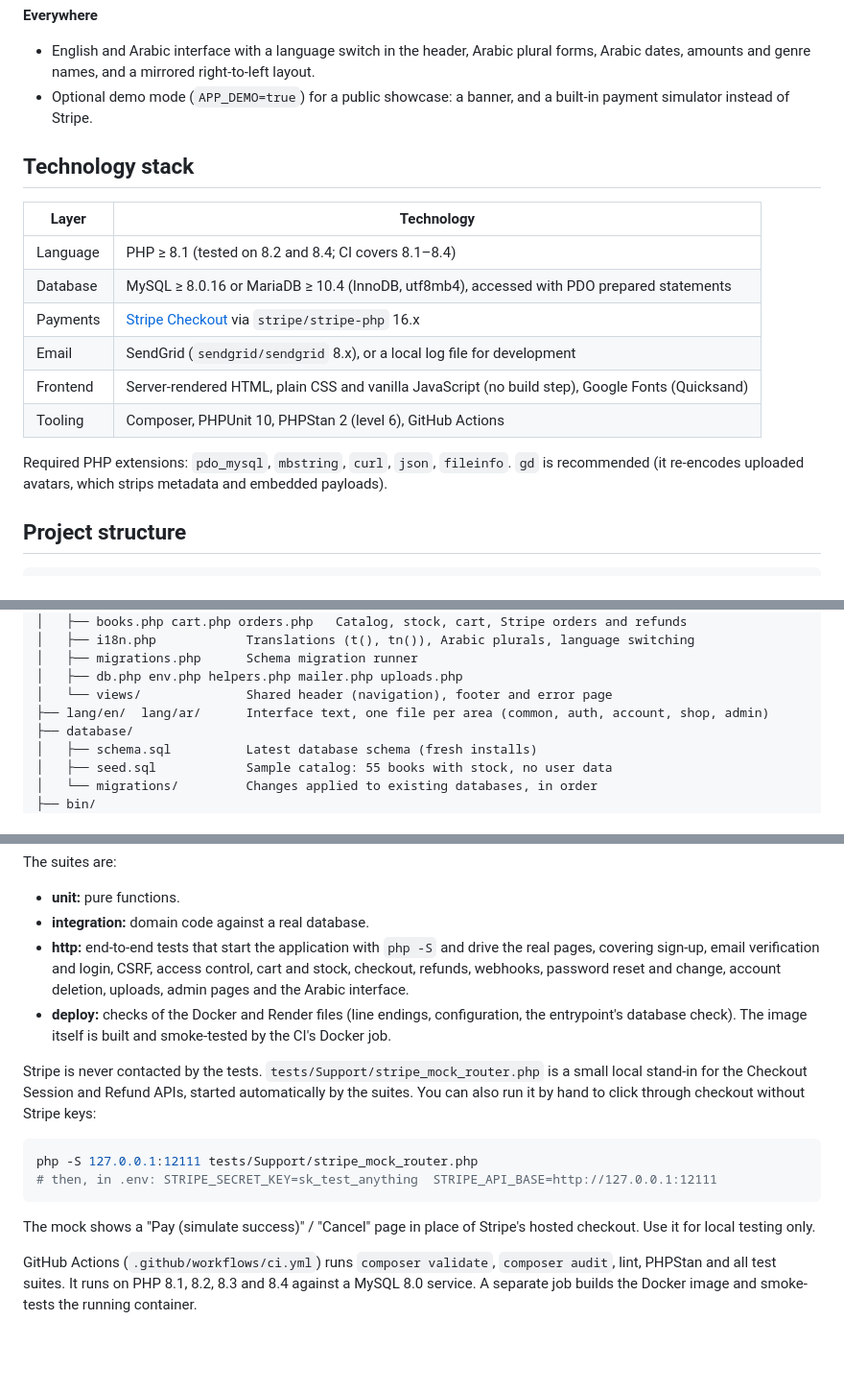
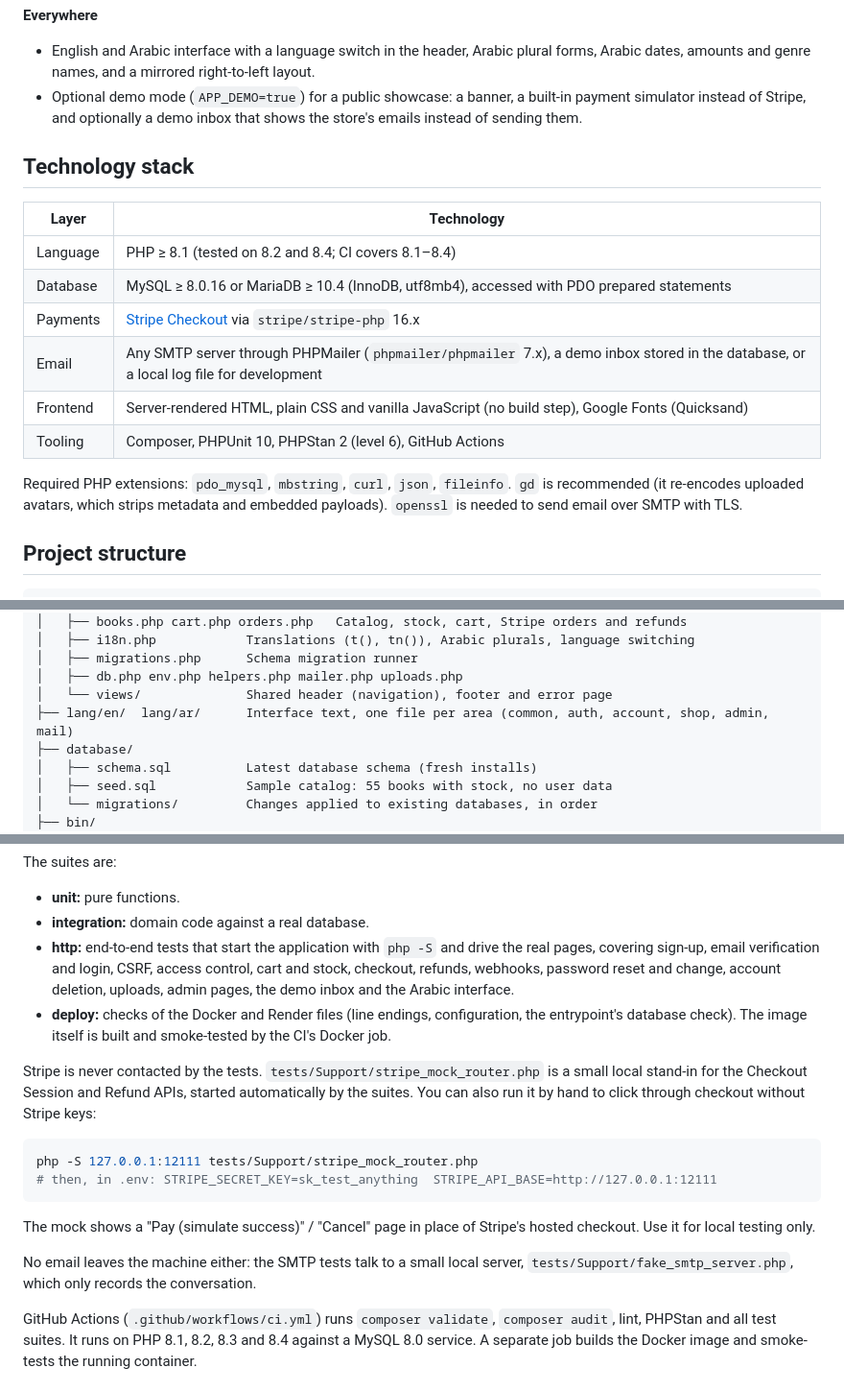
Before and after one commit to ByAhmd/Online-BookStore-Project, a Markdown page: README.md, 3 parts joined by grey strips. Shown at 96% size. GitHub-like rendering; blank space fills up the shorter version.

````diff
--- a/README.md
+++ b/README.md
@@ -78,7 +78,7 @@ page architecture is unchanged; there is no framework.
 
 **Everywhere**
 - English and Arabic interface with a language switch in the header, Arabic plural forms, Arabic dates, amounts and genre names, and a mirrored right-to-left layout.
-- Optional demo mode (`APP_DEMO=true`) for a public showcase: a banner, and a built-in payment simulator instead of Stripe.
+- Optional demo mode (`APP_DEMO=true`) for a public showcase: a banner, a built-in payment simulator instead of Stripe, and optionally a demo inbox that shows the store's emails instead of sending them.
 
 ## Technology stack
 
@@ -87,12 +87,13 @@ page architecture is unchanged; there is no framework.
 | Language | PHP ≥ 8.1 (tested on 8.2 and 8.4; CI covers 8.1–8.4) |
 | Database | MySQL ≥ 8.0.16 or MariaDB ≥ 10.4 (InnoDB, utf8mb4), accessed with PDO prepared statements |
 | Payments | [Stripe Checkout](https://stripe.com/docs/payments/checkout) via `stripe/stripe-php` 16.x |
-| Email | SendGrid (`sendgrid/sendgrid` 8.x), or a local log file for development |
+| Email | Any SMTP server through PHPMailer (`phpmailer/phpmailer` 7.x), a demo inbox stored in the database, or a local log file for development |
 | Frontend | Server-rendered HTML, plain CSS and vanilla JavaScript (no build step), Google Fonts (Quicksand) |
 | Tooling | Composer, PHPUnit 10, PHPStan 2 (level 6), GitHub Actions |
 
 Required PHP extensions: `pdo_mysql`, `mbstring`, `curl`, `json`, `fileinfo`.
 `gd` is recommended (it re-encodes uploaded avatars, which strips metadata and embedded payloads).
+`openssl` is needed to send email over SMTP with TLS.
 
 ## Project structure
 
@@ -111,7 +112,7 @@ Required PHP extensions: `pdo_mysql`, `mbstring`, `curl`, `json`, `fileinfo`.
 │   ├── migrations.php      Schema migration runner
 │   ├── db.php env.php helpers.php mailer.php uploads.php
 │   └── views/              Shared header (navigation), footer and error page
-├── lang/en/  lang/ar/      Interface text, one file per area (common, auth, account, shop, admin)
+├── lang/en/  lang/ar/      Interface text, one file per area (common, auth, account, shop, admin, mail)
 ├── database/
 │   ├── schema.sql          Latest database schema (fresh installs)
 │   ├── seed.sql            Sample catalog: 55 books with stock, no user data
@@ -393,7 +412,7 @@ The suites are:
 
 - **unit:** pure functions.
 - **integration:** domain code against a real database.
-- **http:** end-to-end tests that start the application with `php -S` and drive the real pages, covering sign-up, email verification and login, CSRF, access control, cart and stock, checkout, refunds, webhooks, password reset and change, account deletion, uploads, admin pages and the Arabic interface.
+- **http:** end-to-end tests that start the application with `php -S` and drive the real pages, covering sign-up, email verification and login, CSRF, access control, cart and stock, checkout, refunds, webhooks, password reset and change, account deletion, uploads, admin pages, the demo inbox and the Arabic interface.
 - **deploy:** checks of the Docker and Render files (line endings, configuration, the entrypoint's database check). The image itself is built and smoke-tested by the CI's Docker job.
 
 Stripe is never contacted by the tests. `tests/Support/stripe_mock_router.php` is a small local stand-in
@@ -406,6 +425,8 @@ php -S 127.0.0.1:12111 tests/Support/stripe_mock_router.php
 ```
 
 The mock shows a "Pay (simulate success)" / "Cancel" page in place of Stripe's hosted checkout. Use it for local testing only.
+
+No email leaves the machine either: the SMTP tests talk to a small local server, `tests/Support/fake_smtp_server.php`, which only records the conversation.
 
 GitHub Actions (`.github/workflows/ci.yml`) runs `composer validate`, `composer audit`, lint, PHPStan and all test suites.
 It runs on PHP 8.1, 8.2, 8.3 and 8.4 against a MySQL 8.0 service. A separate job builds the Docker image and smoke-tests the running container.
````
Also changed, not shown: other parts of README.md (+35 -12 lines).
